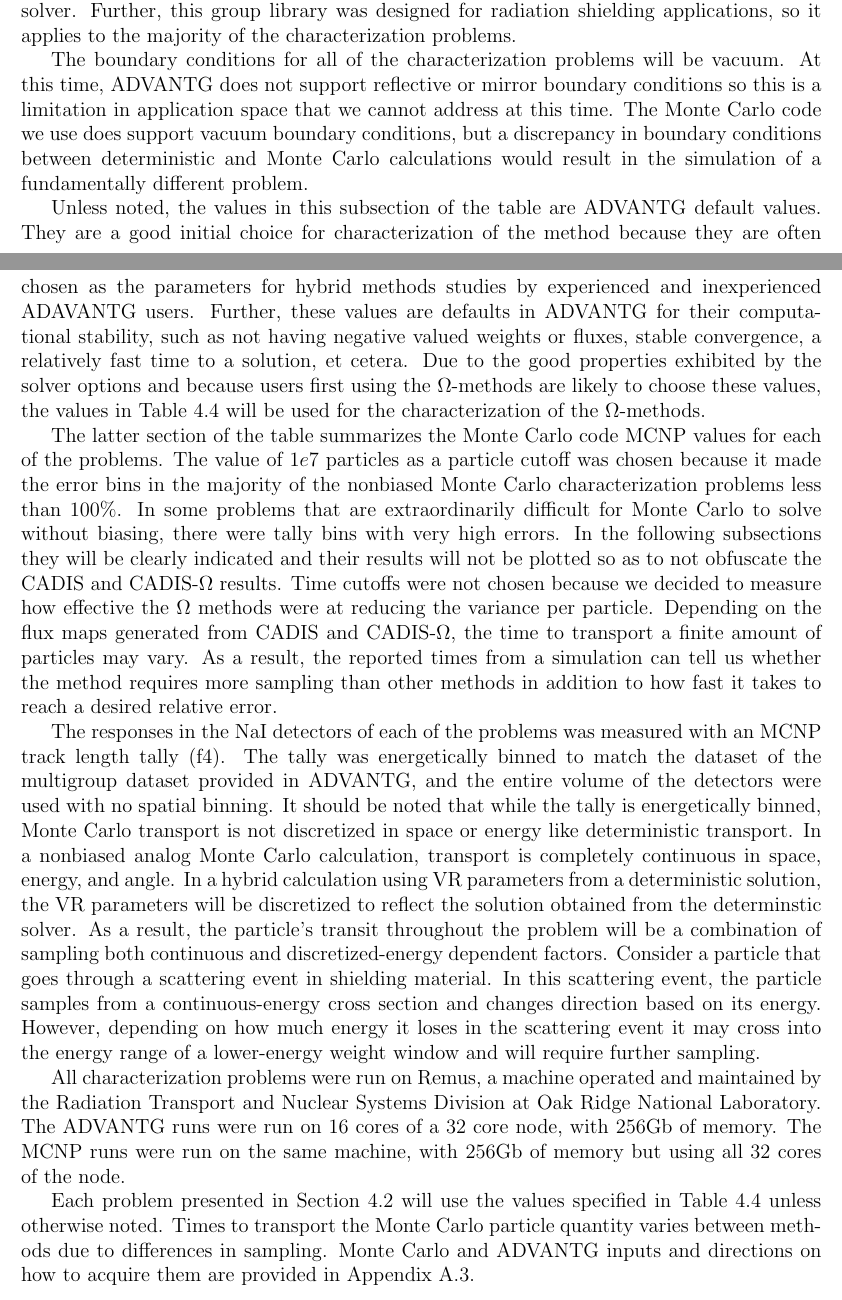
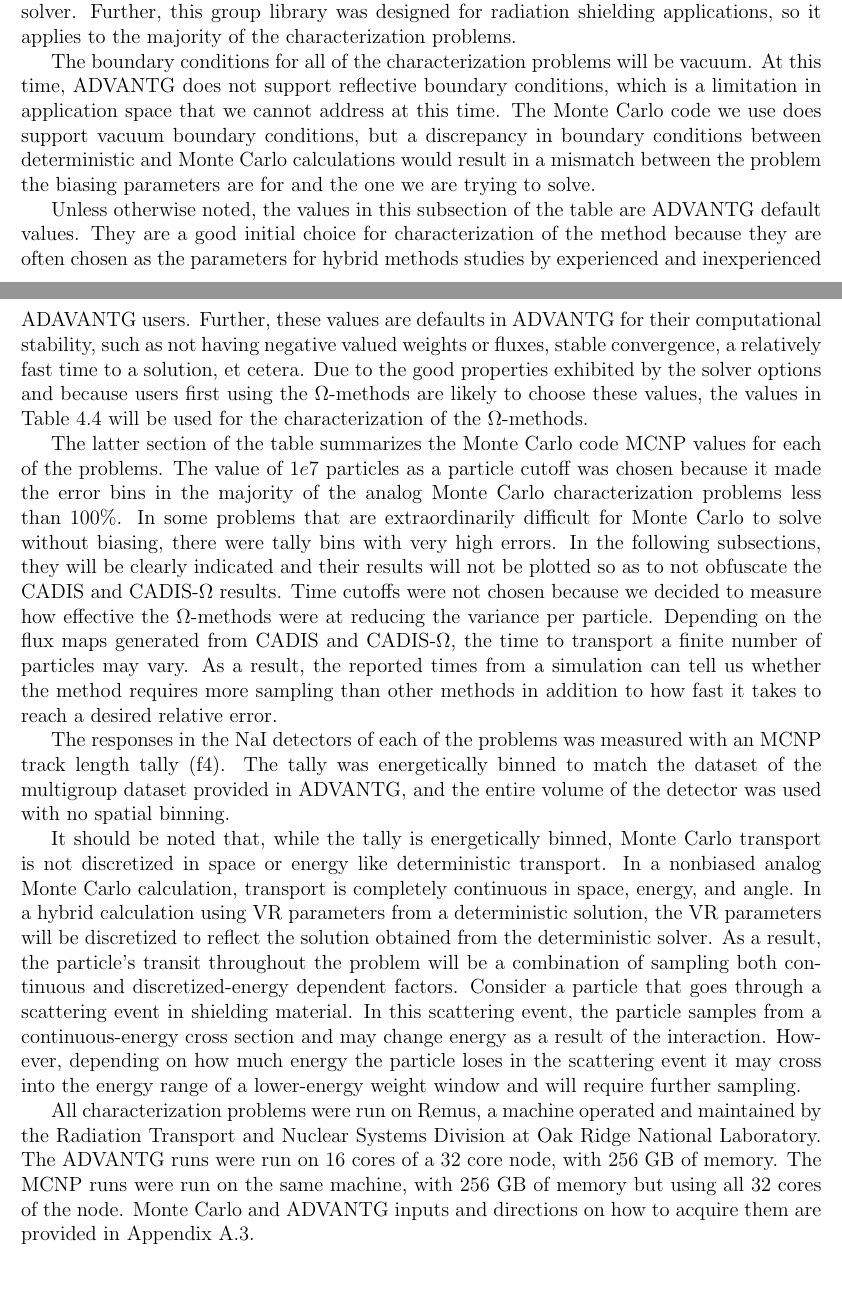
Before and after one commit to munkm/dissertation, a LaTeX thesis (thesis.tex, which reads chapters/characterization_probs/results.tex): two parts of pages 63 and 64 of 141, joined at a grey line, cut so that both start at the same text. Compiled offline with pdfLaTeX.

Commit message:
comments up to 4.2.2

```diff
--- a/chapters/characterization_probs/results.tex
+++ b/chapters/characterization_probs/results.tex
@@ -48,13 +48,14 @@ Further, this group library was designed for radiation shielding applications,
 so it applies to the majority of the characterization problems.
 
 The boundary conditions for all of the characterization problems will be vacuum.
-At this time, ADVANTG does not support reflective or mirror boundary conditions
-so this is a limitation in application space that we cannot address at this
+At this time, ADVANTG does not support reflective boundary conditions,
+which is a limitation in application space that we cannot address at this
 time. The Monte Carlo code we use does support vacuum boundary conditions, but a
 discrepancy in boundary conditions between deterministic and Monte Carlo
-calculations would result in the simulation of a fundamentally different problem.
-
-Unless noted, the values in this subsection of the table are ADVANTG
+calculations would result in a mismatch between the problem the biasing parameters
+are for and the one we are trying to solve.
+
+Unless otherwise noted, the values in this subsection of the table are ADVANTG
 default values. They are a good initial choice for characterization of the
 method because they are often chosen as the parameters for hybrid methods studies
 by experienced and inexperienced ADAVANTG users.
@@ -69,15 +70,15 @@ $\Omega$-methods.
 The latter section of the table summarizes the Monte Carlo code MCNP values for
 each of the problems. The value of $1e7$ particles as a particle cutoff
 was chosen because it made the
-error bins in the majority of the nonbiased Monte Carlo
+error bins in the majority of the analog Monte Carlo
 characterization problems less than 100\%. In some problems that are
 extraordinarily difficult for Monte Carlo to solve without biasing, there were
-tally bins with very high errors. In the following subsections they will be
+tally bins with very high errors. In the following subsections, they will be
 clearly indicated and their results will not be plotted so as to not obfuscate
 the CADIS and CADIS-$\Omega$ results. Time cutoffs were not chosen because
-we decided to measure how effective the $\Omega$ methods were at reducing the
+we decided to measure how effective the $\Omega$-methods were at reducing the
 variance per particle. Depending on the flux maps generated from CADIS and
-CADIS-$\Omega$, the time to transport a finite amount of particles may vary. As
+CADIS-$\Omega$, the time to transport a finite number of particles may vary. As
 a result, the reported times from a simulation can tell us whether the method
 requires more sampling than other methods in addition to how fast it takes to
 reach a desired relative error.
@@ -85,35 +86,39 @@ reach a desired relative error.
 The responses in the NaI detectors of each of
 the problems was measured with an MCNP track length tally (f4). The tally was
 energetically binned to match the dataset of the multigroup dataset provided in
-ADVANTG, and the entire volume of the detectors were used with no spatial
-binning. It should be noted that while the tally is energetically binned, Monte
+ADVANTG, and the entire volume of the detector was used with no spatial
+binning.
+
+It should be noted that, while the tally is energetically binned, Monte
 Carlo transport is not discretized in space or energy like deterministic
 transport. In a nonbiased analog Monte Carlo calculation, transport is
 completely continuous in space, energy, and angle. In a hybrid calculation using
 VR parameters from a deterministic solution, the VR parameters will be
-discretized to reflect the solution obtained from the determinstic solver. As a
+discretized to reflect the solution obtained from the deterministic solver. As a
 result, the particle's transit throughout the
 problem will be a combination of sampling both continuous and discretized-energy
 dependent factors. Consider a particle that goes through a scattering event
 in shielding material. In this scattering event, the particle samples from a
-continuous-energy cross section and changes direction based on its energy.
-However, depending on how much energy it loses in the scattering event it may
+continuous-energy cross section and may change energy as a result of the interaction.
+However, depending on how much energy the particle loses in the scattering event it may
 cross into the energy range of a lower-energy weight window and will require
 further sampling.
 
 All characterization problems were run on Remus, a machine operated and
 maintained by the Radiation Transport and Nuclear Systems Division at Oak Ridge
 National Laboratory. The ADVANTG runs were run on 16 cores of a 32 core node,
-with 256Gb of memory. The MCNP runs were run on the same machine, with 256Gb of
-memory but using all 32 cores of the node.
-
-Each problem presented in Section \ref{sec:CharResults} will
-use the values specified in Table \ref{tab:simulation_defaults}
-unless otherwise noted.
-Times to transport the Monte Carlo particle quantity varies between methods
-due to differences in sampling. Monte Carlo and ADVANTG
+with 256 GB of memory. The MCNP runs were run on the same machine, with 256 GB of
+memory but using all 32 cores of the node. Monte Carlo and ADVANTG
 inputs and directions on how to acquire them are
 provided in Appendix \ref{sec:github_codes}.
+
+%Each problem presented in Section \ref{sec:CharResults} will
+%use the values specified in Table \ref{tab:simulation_defaults}
+%unless otherwise noted.
+% already stated
+%Times to transport the Monte Carlo particle quantity varies between methods
+%due to differences in sampling.
+% seems obvious
 
 \subsection{Single Turn Labyrinth}
 \label{subsec:maze2}
```
Also changed, not shown: chapters/characterization_probs/results.tex (4 more changed lines).
